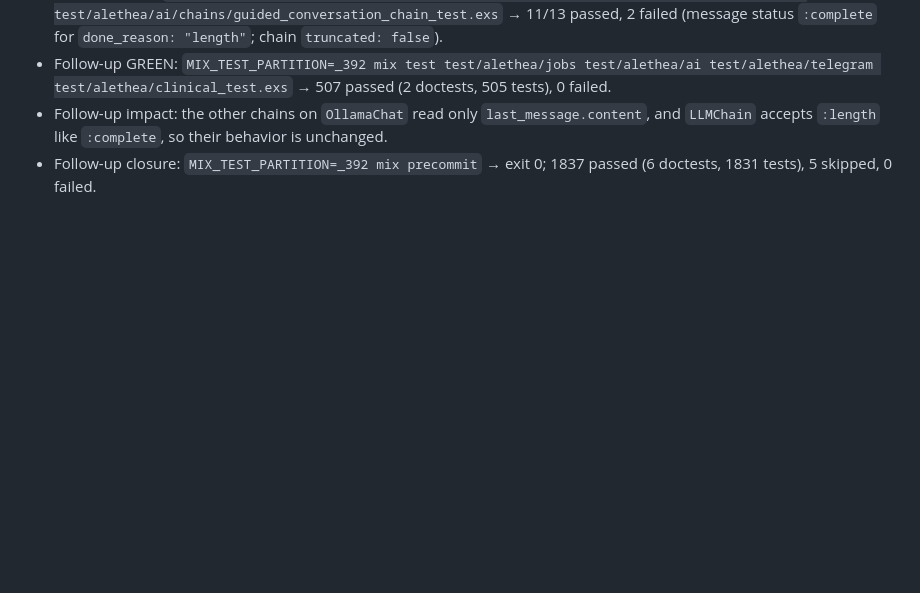
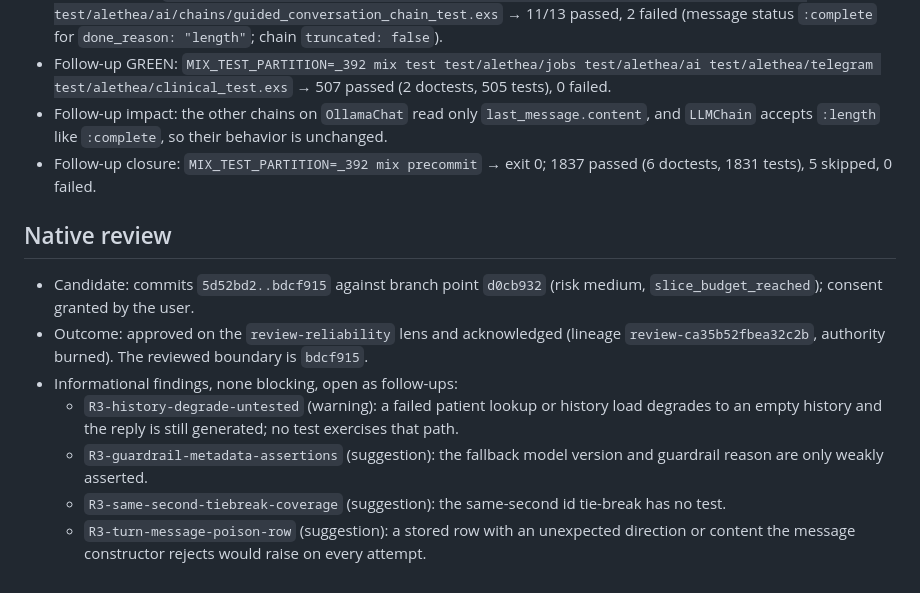
Before and after one commit to alethea-org/Alethea, a Markdown page: odd/tasks/issue-392-guarded-journaling-replies.md, the part around the change. GitHub-like rendering; blank space fills up the shorter version.

Commit message:
docs(odd): record issue 392 native review outcome

```diff
--- a/odd/tasks/issue-392-guarded-journaling-replies.md
+++ b/odd/tasks/issue-392-guarded-journaling-replies.md
@@ -117,3 +117,13 @@ Forecast: above ~400 authored changed lines (new seam, guard, prompt, config, te
 - Follow-up GREEN: `MIX_TEST_PARTITION=_392 mix test test/alethea/jobs test/alethea/ai test/alethea/telegram test/alethea/clinical_test.exs` → 507 passed (2 doctests, 505 tests), 0 failed.
 - Follow-up impact: the other chains on `OllamaChat` read only `last_message.content`, and `LLMChain` accepts `:length` like `:complete`, so their behavior is unchanged.
 - Follow-up closure: `MIX_TEST_PARTITION=_392 mix precommit` → exit 0; 1837 passed (6 doctests, 1831 tests), 5 skipped, 0 failed.
+
+## Native review
+
+- Candidate: commits `5d52bd2..bdcf915` against branch point `d0cb932` (risk medium, `slice_budget_reached`); consent granted by the user.
+- Outcome: approved on the `review-reliability` lens and acknowledged (lineage `review-ca35b52fbea32c2b`, authority burned). The reviewed boundary is `bdcf915`.
+- Informational findings, none blocking, open as follow-ups:
+  - `R3-history-degrade-untested` (warning): a failed patient lookup or history load degrades to an empty history and the reply is still generated; no test exercises that path.
+  - `R3-guardrail-metadata-assertions` (suggestion): the fallback model version and guardrail reason are only weakly asserted.
+  - `R3-same-second-tiebreak-coverage` (suggestion): the same-second id tie-break has no test.
+  - `R3-turn-message-poison-row` (suggestion): a stored row with an unexpected direction or content the message constructor rejects would raise on every attempt.
```
